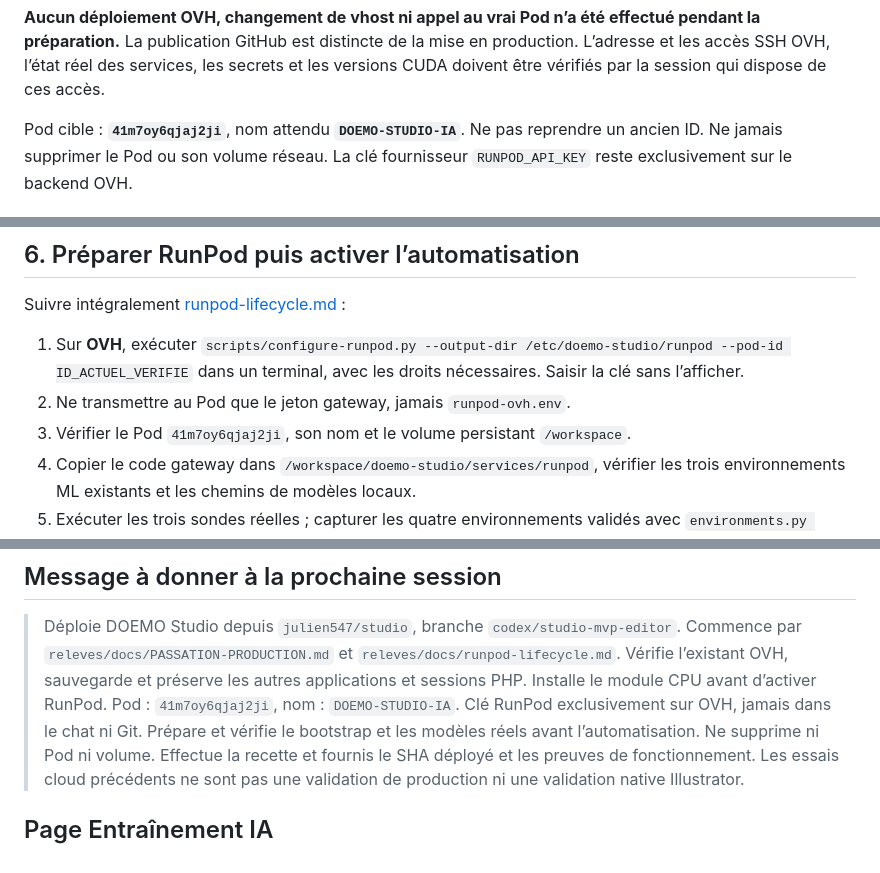
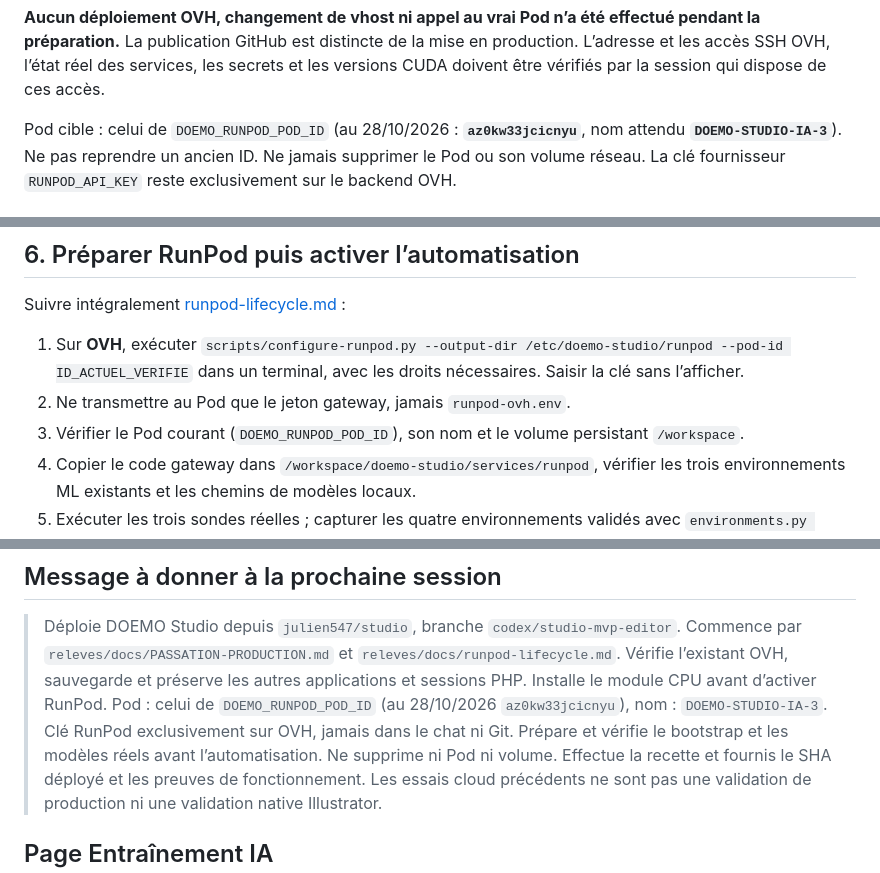
Before and after one commit to julien547/studio, a Markdown page: releves/docs/PASSATION-PRODUCTION.md, 3 parts joined by grey strips. Drawn GitHub-style.

```diff
--- a/releves/docs/PASSATION-PRODUCTION.md
+++ b/releves/docs/PASSATION-PRODUCTION.md
@@ -14,7 +14,7 @@ pendant la préparation.** La publication GitHub est distincte de la mise en pro
 L’adresse et les accès SSH OVH, l’état réel des services, les secrets et les versions
 CUDA doivent être vérifiés par la session qui dispose de ces accès.
 
-Pod cible : **`41m7oy6qjaj2ji`**, nom attendu **`DOEMO-STUDIO-IA`**.
+Pod cible : celui de `DOEMO_RUNPOD_POD_ID` (au 28/10/2026 : **`az0kw33jcicnyu`**, nom attendu **`DOEMO-STUDIO-IA-3`**).
 Ne pas reprendre un ancien ID. Ne jamais supprimer le Pod ou son volume réseau.
 La clé fournisseur `RUNPOD_API_KEY` reste exclusivement sur le backend OVH.
 
@@ -191,7 +191,7 @@ Suivre intégralement [runpod-lifecycle.md](runpod-lifecycle.md) :
 1. Sur **OVH**, exécuter `scripts/configure-runpod.py --output-dir /etc/doemo-studio/runpod --pod-id ID_ACTUEL_VERIFIE`
    dans un terminal, avec les droits nécessaires. Saisir la clé sans l’afficher.
 2. Ne transmettre au Pod que le jeton gateway, jamais `runpod-ovh.env`.
-3. Vérifier le Pod `41m7oy6qjaj2ji`, son nom et le volume persistant `/workspace`.
+3. Vérifier le Pod courant (`DOEMO_RUNPOD_POD_ID`), son nom et le volume persistant `/workspace`.
 4. Copier le code gateway dans `/workspace/doemo-studio/services/runpod`, vérifier
    les trois environnements ML existants et les chemins de modèles locaux.
 5. Exécuter les trois sondes réelles ; capturer les quatre environnements validés
@@ -259,8 +259,8 @@ services, résultats de recette, état GPU et procédure exacte de rollback.
 > Déploie DOEMO Studio depuis `julien547/studio`, branche `codex/studio-mvp-editor`.
 > Commence par `releves/docs/PASSATION-PRODUCTION.md` et `releves/docs/runpod-lifecycle.md`.
 > Vérifie l’existant OVH, sauvegarde et préserve les autres applications et sessions PHP.
-> Installe le module CPU avant d’activer RunPod. Pod : `41m7oy6qjaj2ji`, nom :
-> `DOEMO-STUDIO-IA`. Clé RunPod exclusivement sur OVH, jamais dans le chat ni Git.
+> Installe le module CPU avant d’activer RunPod. Pod : celui de `DOEMO_RUNPOD_POD_ID` (au 28/10/2026 `az0kw33jcicnyu`), nom :
+> `DOEMO-STUDIO-IA-3`. Clé RunPod exclusivement sur OVH, jamais dans le chat ni Git.
 > Prépare et vérifie le bootstrap et les modèles réels avant l’automatisation.
 > Ne supprime ni Pod ni volume. Effectue la recette et fournis le SHA déployé et
 > les preuves de fonctionnement. Les essais cloud précédents ne sont pas une
```
Also changed, not shown: releves/docs/mvp-demarrage.md (+1 -1 lines), releves/docs/runpod-lifecycle.md (+5 -3 lines).
